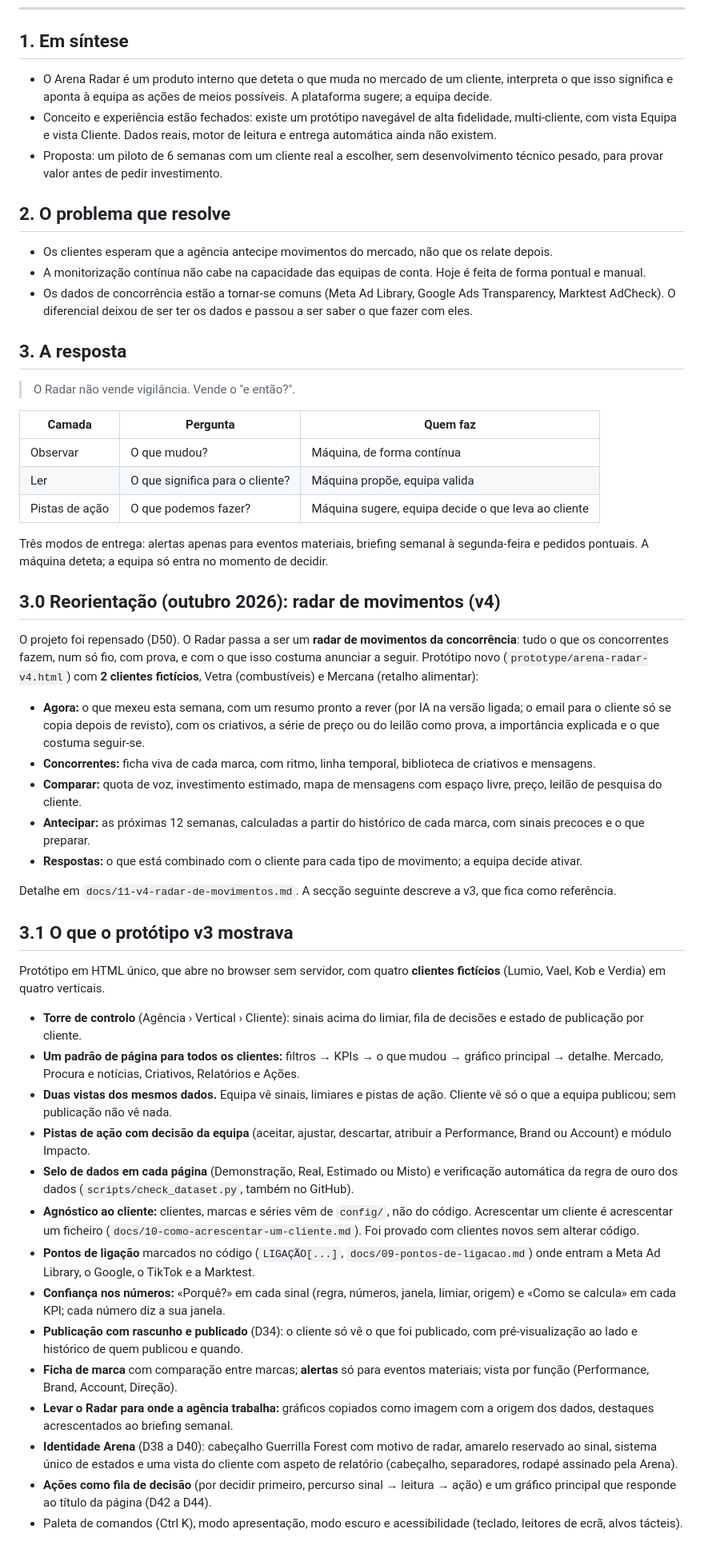
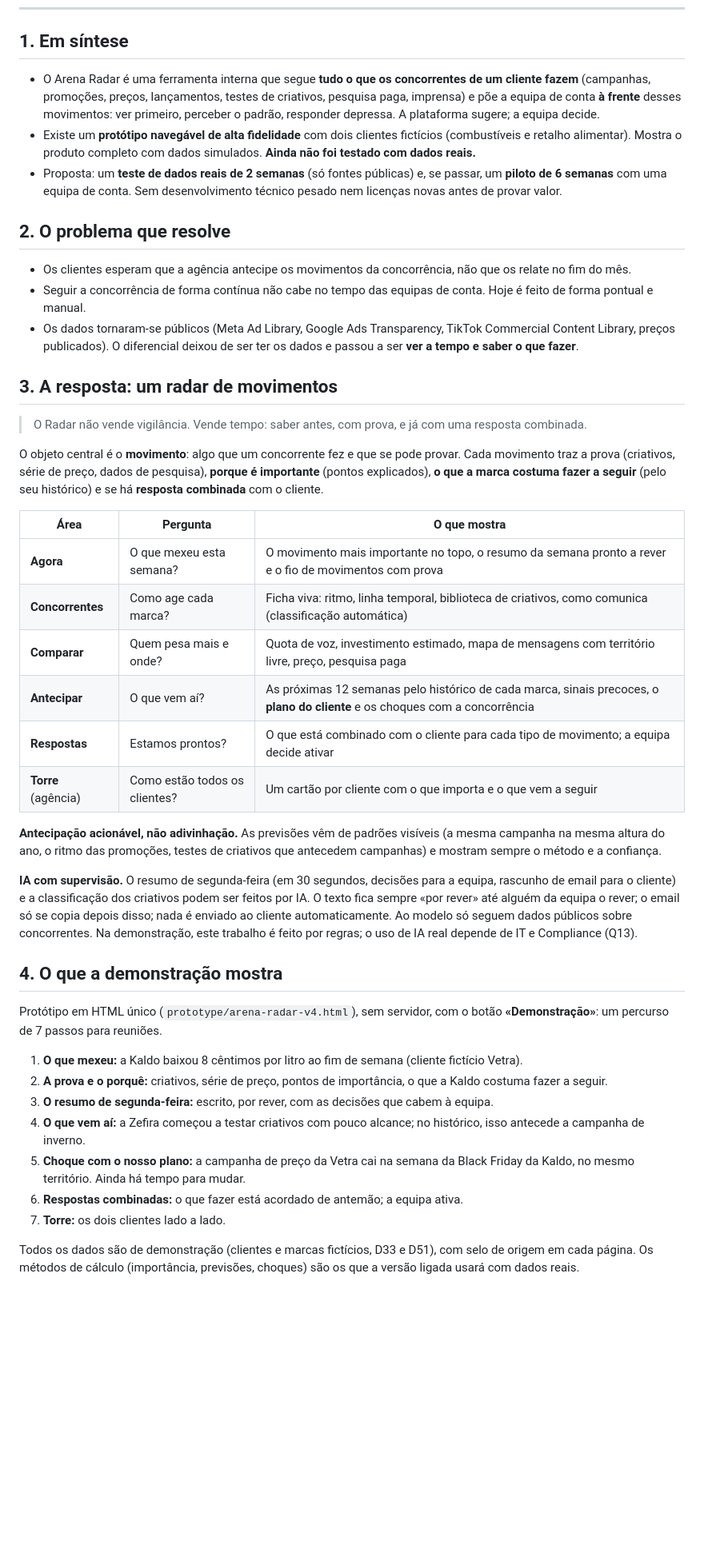
Before and after one commit to dfernandesmkt-maker/arenaradar, a Markdown page: docs/00-ponto-de-situacao.md, the part around one of its changes. Shown at 80% size. Drawn GitHub-style; blank space fills up the shorter version.

```diff
--- a/docs/00-ponto-de-situacao.md
+++ b/docs/00-ponto-de-situacao.md
@@ -4,50 +4,42 @@
 ---
 
 ## 1. Em síntese
-- O Arena Radar é um produto interno que deteta o que muda no mercado de um cliente, interpreta o que isso significa e aponta à equipa as ações de meios possíveis. A plataforma sugere; a equipa decide.
-- Conceito e experiência estão fechados: existe um protótipo navegável de alta fidelidade, multi-cliente, com vista Equipa e vista Cliente. Dados reais, motor de leitura e entrega automática ainda não existem.
-- Proposta: um piloto de 6 semanas com um cliente real a escolher, sem desenvolvimento técnico pesado, para provar valor antes de pedir investimento.
+- O Arena Radar é uma ferramenta interna que segue **tudo o que os concorrentes de um cliente fazem** (campanhas, promoções, preços, lançamentos, testes de criativos, pesquisa paga, imprensa) e põe a equipa de conta **à frente** desses movimentos: ver primeiro, perceber o padrão, responder depressa. A plataforma sugere; a equipa decide.
+- Existe um **protótipo navegável de alta fidelidade** com dois clientes fictícios (combustíveis e retalho alimentar). Mostra o produto completo com dados simulados. **Ainda não foi testado com dados reais.**
+- Proposta: um **teste de dados reais de 2 semanas** (só fontes públicas) e, se passar, um **piloto de 6 semanas** com uma equipa de conta. Sem desenvolvimento técnico pesado nem licenças novas antes de provar valor.
 
 ## 2. O problema que resolve
-- Os clientes esperam que a agência antecipe movimentos do mercado, não que os relate depois.
-- A monitorização contínua não cabe na capacidade das equipas de conta. Hoje é feita de forma pontual e manual.
-- Os dados de concorrência estão a tornar-se comuns (Meta Ad Library, Google Ads Transparency, Marktest AdCheck). O diferencial deixou de ser ter os dados e passou a ser saber o que fazer com eles.
+- Os clientes esperam que a agência antecipe os movimentos da concorrência, não que os relate no fim do mês.
+- Seguir a concorrência de forma contínua não cabe no tempo das equipas de conta. Hoje é feito de forma pontual e manual.
+- Os dados tornaram-se públicos (Meta Ad Library, Google Ads Transparency, TikTok Commercial Content Library, preços publicados). O diferencial deixou de ser ter os dados e passou a ser **ver a tempo e saber o que fazer**.
 
-## 3. A resposta
-> O Radar não vende vigilância. Vende o "e então?".
+## 3. A resposta: um radar de movimentos
+> O Radar não vende vigilância. Vende tempo: saber antes, com prova, e já com uma resposta combinada.
 
-| Camada | Pergunta | Quem faz |
+O objeto central é o **movimento**: algo que um concorrente fez e que se pode provar. Cada movimento traz a prova (criativos, série de preço, dados de pesquisa), **porque é importante** (pontos explicados), **o que a marca costuma fazer a seguir** (pelo seu histórico) e se há **resposta combinada** com o cliente.
+
+| Área | Pergunta | O que mostra |
 |---|---|---|
-| Observar | O que mudou? | Máquina, de forma contínua |
-| Ler | O que significa para o cliente? | Máquina propõe, equipa valida |
-| Pistas de ação | O que podemos fazer? | Máquina sugere, equipa decide o que leva ao cliente |
+| **Agora** | O que mexeu esta semana? | O movimento mais importante no topo, o resumo da semana pronto a rever e o fio de movimentos com prova |
+| **Concorrentes** | Como age cada marca? | Ficha viva: ritmo, linha temporal, biblioteca de criativos, como comunica (classificação automática) |
+| **Comparar** | Quem pesa mais e onde? | Quota de voz, investimento estimado, mapa de mensagens com território livre, preço, pesquisa paga |
+| **Antecipar** | O que vem aí? | As próximas 12 semanas pelo histórico de cada marca, sinais precoces, o **plano do cliente** e os choques com a concorrência |
+| **Respostas** | Estamos prontos? | O que está combinado com o cliente para cada tipo de movimento; a equipa decide ativar |
+| **Torre** (agência) | Como estão todos os clientes? | Um cartão por cliente com o que importa e o que vem a seguir |
 
-Três modos de entrega: alertas apenas para eventos materiais, briefing semanal à segunda-feira e pedidos pontuais. A máquina deteta; a equipa só entra no momento de decidir.
+**Antecipação acionável, não adivinhação.** As previsões vêm de padrões visíveis (a mesma campanha na mesma altura do ano, o ritmo das promoções, testes de criativos que antecedem campanhas) e mostram sempre o método e a confiança.
 
-## 3.0 Reorientação (outubro 2026): radar de movimentos (v4)
-O projeto foi repensado (D50). O Radar passa a ser um **radar de movimentos da concorrência**: tudo o que os concorrentes fazem, num só fio, com prova, e com o que isso costuma anunciar a seguir. Protótipo novo (`prototype/arena-radar-v4.html`) com **2 clientes fictícios**, Vetra (combustíveis) e Mercana (retalho alimentar):
-- **Agora:** o que mexeu esta semana, com um resumo pronto a rever (por IA na versão ligada; o email para o cliente só se copia depois de revisto), com os criativos, a série de preço ou do leilão como prova, a importância explicada e o que costuma seguir-se.
-- **Concorrentes:** ficha viva de cada marca, com ritmo, linha temporal, biblioteca de criativos e mensagens.
-- **Comparar:** quota de voz, investimento estimado, mapa de mensagens com espaço livre, preço, leilão de pesquisa do cliente.
-- **Antecipar:** as próximas 12 semanas, calculadas a partir do histórico de cada marca, com sinais precoces e o que preparar.
-- **Respostas:** o que está combinado com o cliente para cada tipo de movimento; a equipa decide ativar.
+**IA com supervisão.** O resumo de segunda-feira (em 30 segundos, decisões para a equipa, rascunho de email para o cliente) e a classificação dos criativos podem ser feitos por IA. O texto fica sempre «por rever» até alguém da equipa o rever; o email só se copia depois disso; nada é enviado ao cliente automaticamente. Ao modelo só seguem dados públicos sobre concorrentes. Na demonstração, este trabalho é feito por regras; o uso de IA real depende de IT e Compliance (Q13).
 
-Detalhe em `docs/11-v4-radar-de-movimentos.md`. A secção seguinte descreve a v3, que fica como referência.
+## 4. O que a demonstração mostra
+Protótipo em HTML único (`prototype/arena-radar-v4.html`), sem servidor, com o botão **«Demonstração»**: um percurso de 7 passos para reuniões.
+1. **O que mexeu:** a Kaldo baixou 8 cêntimos por litro ao fim de semana (cliente fictício Vetra).
+2. **A prova e o porquê:** criativos, série de preço, pontos de importância, o que a Kaldo costuma fazer a seguir.
+3. **O resumo de segunda-feira:** escrito, por rever, com as decisões que cabem à equipa.
+4. **O que vem aí:** a Zefira começou a testar criativos com pouco alcance; no histórico, isso antecede a campanha de inverno.
+5. **Choque com o nosso plano:** a campanha de preço da Vetra cai na semana da Black Friday da Kaldo, no mesmo território. Ainda há tempo para mudar.
+6. **Respostas combinadas:** o que fazer está acordado de antemão; a equipa ativa.
+7. **Torre:** os dois clientes lado a lado.
 
-## 3.1 O que o protótipo v3 mostrava
-Protótipo em HTML único, que abre no browser sem servidor, com quatro **clientes fictícios** (Lumio, Vael, Kob e Verdia) em quatro verticais.
-- **Torre de controlo** (Agência › Vertical › Cliente): sinais acima do limiar, fila de decisões e estado de publicação por cliente.
-- **Um padrão de página para todos os clientes:** filtros → KPIs → o que mudou → gráfico principal → detalhe. Mercado, Procura e notícias, Criativos, Relatórios e Ações.
-- **Duas vistas dos mesmos dados.** Equipa vê sinais, limiares e pistas de ação. Cliente vê só o que a equipa publicou; sem publicação não vê nada.
-- **Pistas de ação com decisão da equipa** (aceitar, ajustar, descartar, atribuir a Performance, Brand ou Account) e módulo Impacto.
-- **Selo de dados em cada página** (Demonstração, Real, Estimado ou Misto) e verificação automática da regra de ouro dos dados (`scripts/check_dataset.py`, também no GitHub).
-- **Agnóstico ao cliente:** clientes, marcas e séries vêm de `config/`, não do código. Acrescentar um cliente é acrescentar um ficheiro (`docs/10-como-acrescentar-um-cliente.md`). Foi provado com clientes novos sem alterar código.
-- **Pontos de ligação** marcados no código (`LIGAÇÃO[...]`, `docs/09-pontos-de-ligacao.md`) onde entram a Meta Ad Library, o Google, o TikTok e a Marktest.
-- **Confiança nos números:** «Porquê?» em cada sinal (regra, números, janela, limiar, origem) e «Como se calcula» em cada KPI; cada número diz a sua janela.
-- **Publicação com rascunho e publicado** (D34): o cliente só vê o que foi publicado, com pré-visualização ao lado e histórico de quem publicou e quando.
-- **Ficha de marca** com comparação entre marcas; **alertas** só para eventos materiais; vista por função (Performance, Brand, Account, Direção).
-- **Levar o Radar para onde a agência trabalha:** gráficos copiados como imagem com a origem dos dados, destaques acrescentados ao briefing semanal.
-- **Identidade Arena** (D38 a D40): cabeçalho Guerrilla Forest com motivo de radar, amarelo reservado ao sinal, sistema único de estados e uma vista do cliente com aspeto de relatório (cabeçalho, separadores, rodapé assinado pela Arena).
-- **Ações como fila de decisão** (por decidir primeiro, percurso sinal → leitura → ação) e um gráfico principal que responde ao título da página (D42 a D44).
-- Paleta de comandos (Ctrl K), modo apresentação, modo escuro e acessibilidade (teclado, leitores de ecrã, alvos tácteis).
+Todos os dados são de demonstração (clientes e marcas fictícios, D33 e D51), com selo de origem em cada página. Os métodos de cálculo (importância, previsões, choques) são os que a versão ligada usará com dados reais.
 
```
Also changed, not shown: other parts of docs/00-ponto-de-situacao.md (+70 -67 lines), 1 other file.
